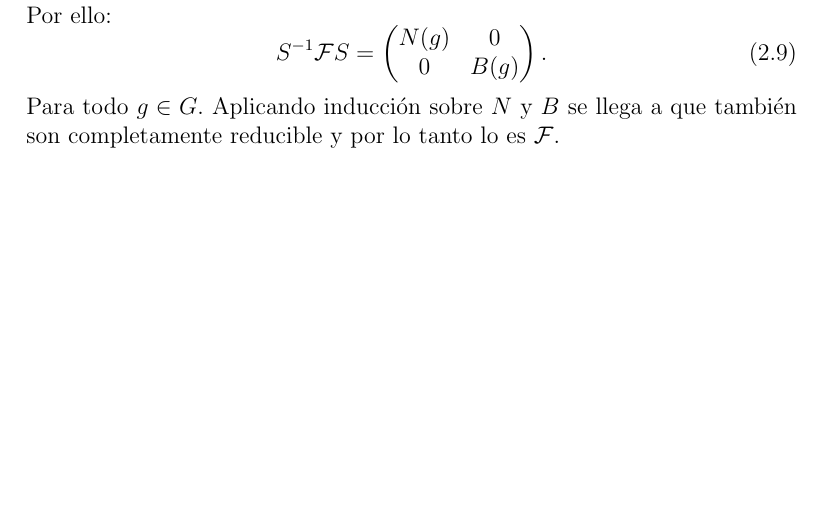
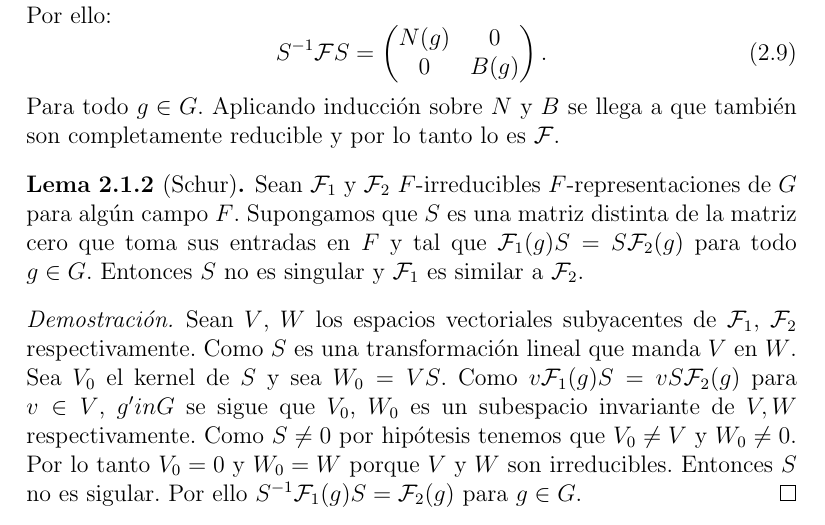
Before and after one commit to leunamCampero/Tesis, a LaTeX thesis (LaTeX/tesis.tex): part of page 26 of 27, cut so that both start at the same text, the shorter picture padded with empty space. Compiled offline with pdfLaTeX.

Commit message:
Correcciones menores y agregué prueba del lemma de Schur Feit

```diff
--- a/LaTeX/tesis.tex
+++ b/LaTeX/tesis.tex
@@ -1675,8 +1678,27 @@ Por ello:
 Para todo $g \in G$. Aplicando inducción sobre $N$ y $B$ se llega a
 que también son completamente reducible y por lo tanto lo es
 $\mathcal{F}$.
-
-
+\begin{lemma}[Schur]
+  \label{shf}
+  Sean $\mathcal{F}_{1}$ y $\mathcal{F}_{2}$ $F$-irreducibles
+  $F$-representaciones de $G$ para algún campo $F$. Supongamos que $S$
+  es una matriz distinta de la matriz cero que toma sus entradas en
+  $F$ y tal que $\mathcal{F}_{1}(g)S=S\mathcal{F}_{2}(g)$ para todo
+  $g \in G$. Entonces $S$ no es singular y $\mathcal{F}_{1}$ es
+  similar a $\mathcal{F}_{2}$.
+\end{lemma}
+\begin{proof}
+  Sean $V$, $W$ los espacios vectoriales subyacentes de
+  $\mathcal{F}_{1}$, $\mathcal{F}_{2}$ respectivamente. Como $S$ es
+  una transformación lineal que manda $V$ en $W$. Sea $V_{0}$ el
+  kernel de $S$ y sea $W_{0} =VS$. Como
+  $v\mathcal{F}_{1}(g)S=vS\mathcal{F}_{2}(g)$ para $v \in V$,
+  $g 'in G$ se sigue que $V_{0}$, $W_{0}$ es un subespacio invariante
+  de $V,W$ respectivamente. Como $S \neq 0$ por hipótesis tenemos que
+  $V_{0} \neq V$ y $W_{0} \neq 0$. Por lo tanto $V_{0}=0$ y $W_{0}=W$
+  porque $V$ y $W$ son irreducibles. Entonces $S$ no es sigular. Por
+  ello $S^{-1}\mathcal{F}_{1}(g)S=\mathcal{F}_{2}(g)$ para $g \in G$.
+\end{proof}
 
 
 \backmatter
```
Also changed, not shown: LaTeX/tesis.tex (5 more changed lines).
